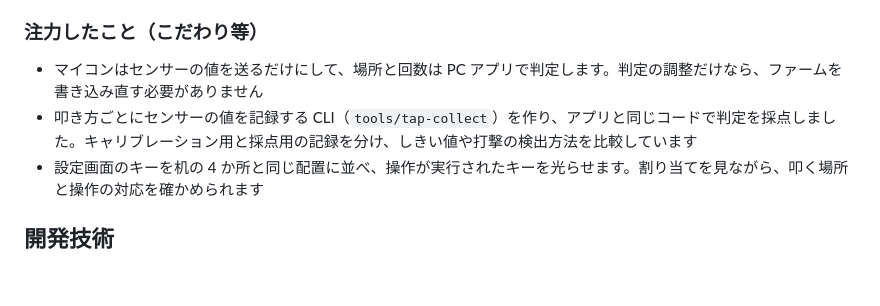
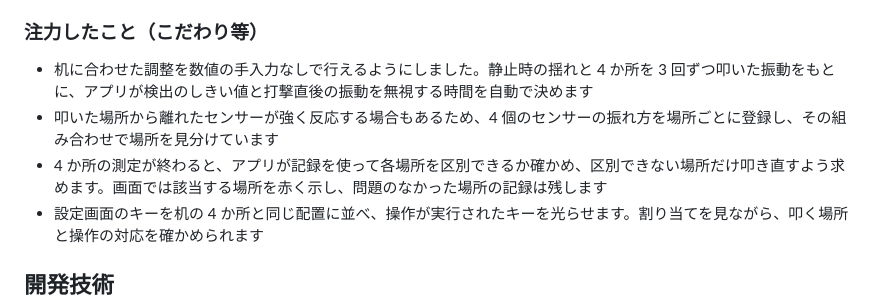
Before and after one commit to jphacks/tkb_2618, a Markdown page: README.md, the part around the change. Rendered like a GitHub page; blank space fills up the shorter version.

Commit message:
README のこだわりにキャリブレーションの自動調整と再測定を詳記

```diff
--- a/README.md
+++ b/README.md
@@ -85,8 +85,9 @@ PC 側は Windows の常駐アプリで、設定画面を閉じていても操
 
 ### 注力したこと（こだわり等）
 
-* マイコンはセンサーの値を送るだけにして、場所と回数は PC アプリで判定します。判定の調整だけなら、ファームを書き込み直す必要がありません
-* 叩き方ごとにセンサーの値を記録する CLI（`tools/tap-collect`）を作り、アプリと同じコードで判定を採点しました。キャリブレーション用と採点用の記録を分け、しきい値や打撃の検出方法を比較しています
+* 机に合わせた調整を数値の手入力なしで行えるようにしました。静止時の揺れと 4 か所を 3 回ずつ叩いた振動をもとに、アプリが検出のしきい値と打撃直後の振動を無視する時間を自動で決めます
+* 叩いた場所から離れたセンサーが強く反応する場合もあるため、4 個のセンサーの振れ方を場所ごとに登録し、その組み合わせで場所を見分けています
+* 4 か所の測定が終わると、アプリが記録を使って各場所を区別できるか確かめ、区別できない場所だけ叩き直すよう求めます。画面では該当する場所を赤く示し、問題のなかった場所の記録は残します
 * 設定画面のキーを机の 4 か所と同じ配置に並べ、操作が実行されたキーを光らせます。割り当てを見ながら、叩く場所と操作の対応を確かめられます
 
 ## 開発技術
```
